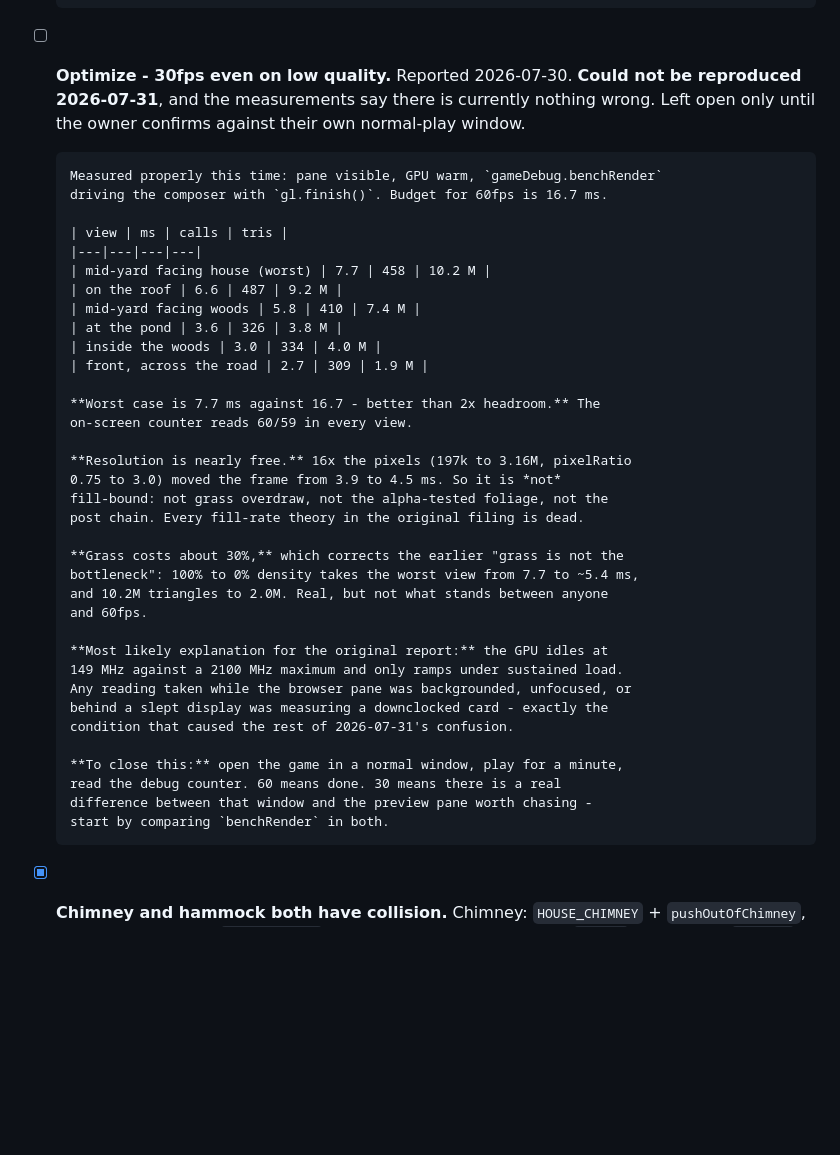
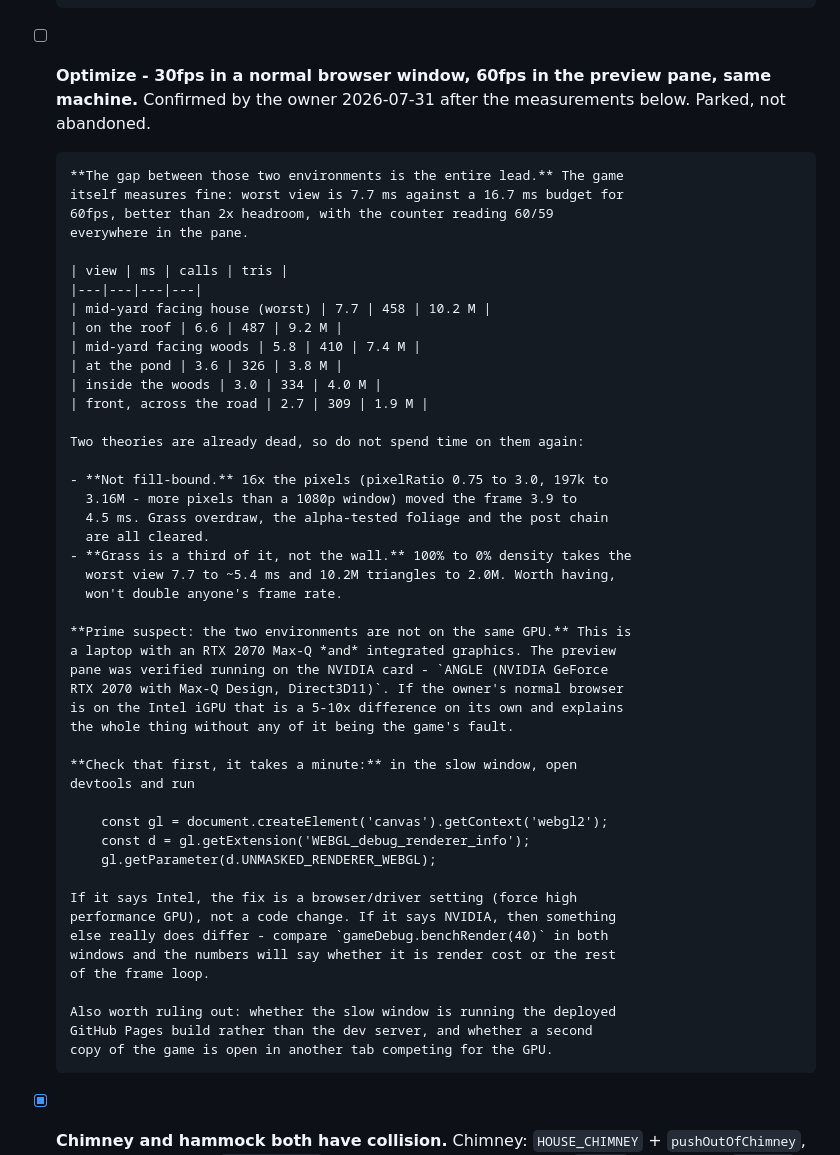
Before and after one commit to fredtracy/puppy-run, a Markdown page: notes/queue.md, the part around the change. GitHub-like rendering; blank space fills up the shorter version.

Commit message:
Park the optimize item with the real lead written down
The owner confirms 30fps in a normal browser window while the preview pane
on the same machine holds 60. That gap is the whole investigation now, and
it is worth more than any of the profiling that came before it.

Prime suspect recorded: this is a laptop with an RTX 2070 Max-Q and Intel
integrated graphics, and the preview pane was verified running on the
NVIDIA card. If the normal browser is on the iGPU that is a 5-10x
difference by itself and none of it is the game. A one-minute
UNMASKED_RENDERER_WEBGL check settles it, and the snippet is in the item.

Two theories struck out so it does not get re-run: not fill-bound (sixteen
times the pixels cost 0.6ms), and grass is about a third of the frame
rather than the wall it was assumed to be.

Co-Authored-By: Claude Opus 5 <noreply@anthropic.com>

```diff
--- a/notes/queue.md
+++ b/notes/queue.md
@@ -44,13 +44,14 @@ Add with `queue: <idea>` in chat — that means "park it, don't derail".
       check above is arithmetic. The water *material* especially — a flat
       translucent standard material — is a placeholder that wants a real look.
 
-- [ ] **Optimize - 30fps even on low quality.** Reported 2026-07-30.
-      **Could not be reproduced 2026-07-31**, and the measurements say there is
-      currently nothing wrong. Left open only until the owner confirms against
-      their own normal-play window.
+- [ ] **Optimize - 30fps in a normal browser window, 60fps in the preview
+      pane, same machine.** Confirmed by the owner 2026-07-31 after the
+      measurements below. Parked, not abandoned.
 
-      Measured properly this time: pane visible, GPU warm, `gameDebug.benchRender`
-      driving the composer with `gl.finish()`. Budget for 60fps is 16.7 ms.
+      **The gap between those two environments is the entire lead.** The game
+      itself measures fine: worst view is 7.7 ms against a 16.7 ms budget for
+      60fps, better than 2x headroom, with the counter reading 60/59
+      everywhere in the pane.
 
       | view | ms | calls | tris |
       |---|---|---|---|
@@ -61,29 +62,39 @@ Add with `queue: <idea>` in chat — that means "park it, don't derail".
       | inside the woods | 3.0 | 334 | 4.0 M |
       | front, across the road | 2.7 | 309 | 1.9 M |
 
-      **Worst case is 7.7 ms against 16.7 - better than 2x headroom.** The
-      on-screen counter reads 60/59 in every view.
+      Two theories are already dead, so do not spend time on them again:
 
-      **Resolution is nearly free.** 16x the pixels (197k to 3.16M, pixelRatio
-      0.75 to 3.0) moved the frame from 3.9 to 4.5 ms. So it is *not*
-      fill-bound: not grass overdraw, not the alpha-tested foliage, not the
-      post chain. Every fill-rate theory in the original filing is dead.
+      - **Not fill-bound.** 16x the pixels (pixelRatio 0.75 to 3.0, 197k to
+        3.16M - more pixels than a 1080p window) moved the frame 3.9 to
+        4.5 ms. Grass overdraw, the alpha-tested foliage and the post chain
+        are all cleared.
+      - **Grass is a third of it, not the wall.** 100% to 0% density takes the
+        worst view 7.7 to ~5.4 ms and 10.2M triangles to 2.0M. Worth having,
+        won't double anyone's frame rate.
 
-      **Grass costs about 30%,** which corrects the earlier "grass is not the
-      bottleneck": 100% to 0% density takes the worst view from 7.7 to ~5.4 ms,
-      and 10.2M triangles to 2.0M. Real, but not what stands between anyone
-      and 60fps.
+      **Prime suspect: the two environments are not on the same GPU.** This is
+      a laptop with an RTX 2070 Max-Q *and* integrated graphics. The preview
+      pane was verified running on the NVIDIA card - `ANGLE (NVIDIA GeForce
+      RTX 2070 with Max-Q Design, Direct3D11)`. If the owner's normal browser
+      is on the Intel iGPU that is a 5-10x difference on its own and explains
+      the whole thing without any of it being the game's fault.
 
-      **Most likely explanation for the original report:** the GPU idles at
-      149 MHz against a 2100 MHz maximum and only ramps under sustained load.
-      Any reading taken while the browser pane was backgrounded, unfocused, or
-      behind a slept display was measuring a downclocked card - exactly the
-      condition that caused the rest of 2026-07-31's confusion.
+      **Check that first, it takes a minute:** in the slow window, open
+      devtools and run
 
-      **To close this:** open the game in a normal window, play for a minute,
-      read the debug counter. 60 means done. 30 means there is a real
-      difference between that window and the preview pane worth chasing -
-      start by comparing `benchRender` in both.
+          const gl = document.createElement('canvas').getContext('webgl2');
+          const d = gl.getExtension('WEBGL_debug_renderer_info');
+          gl.getParameter(d.UNMASKED_RENDERER_WEBGL);
+
+      If it says Intel, the fix is a browser/driver setting (force high
+      performance GPU), not a code change. If it says NVIDIA, then something
+      else really does differ - compare `gameDebug.benchRender(40)` in both
+      windows and the numbers will say whether it is render cost or the rest
+      of the frame loop.
+
+      Also worth ruling out: whether the slow window is running the deployed
+      GitHub Pages build rather than the dev server, and whether a second
+      copy of the game is open in another tab competing for the GPU.
 
 - [x] **Chimney and hammock both have collision.** Chimney:
       `HOUSE_CHIMNEY` + `pushOutOfChimney`, deliberately outside
```
